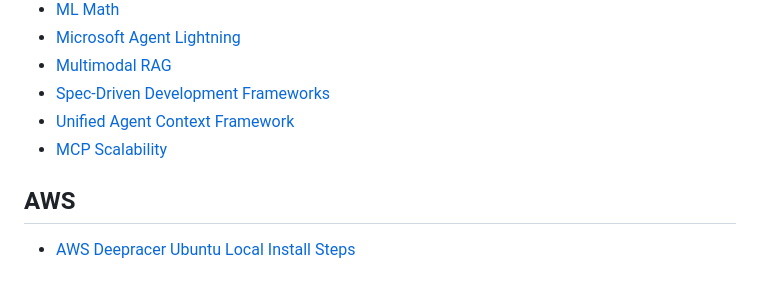
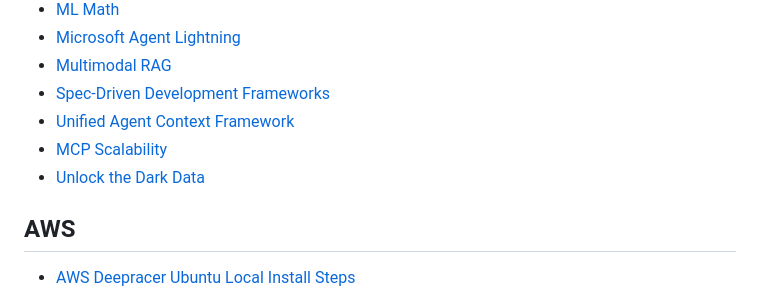
Before and after one commit to rsrini7/Learnings, a Markdown page: README.md, the part around the change. Drawn GitHub-style.

```diff
--- a/README.md
+++ b/README.md
@@ -8,6 +8,7 @@
 - [Spec-Driven Development Frameworks](AI-ML/Spec-Driven-Development-Frameworks.md)
 - [Unified Agent Context Framework](AI-ML/Unified-Agent-Context-Framework.md)
 - [MCP Scalability](AI-ML/MCP_Scalability_Whitepaper.md)
+- [Unlock the Dark Data](AI-ML/Unlock-the-Dark-Data.md)
 
 ## AWS
 - [AWS Deepracer Ubuntu Local Install Steps](AWS/aws-deepracer-ubuntu-local-installs.md)
```
Also changed, not shown: AI-ML/Unlock-the-Dark-Data.md (added, +148 -0 lines), assets/unlock-the-dark-data.png (added).
